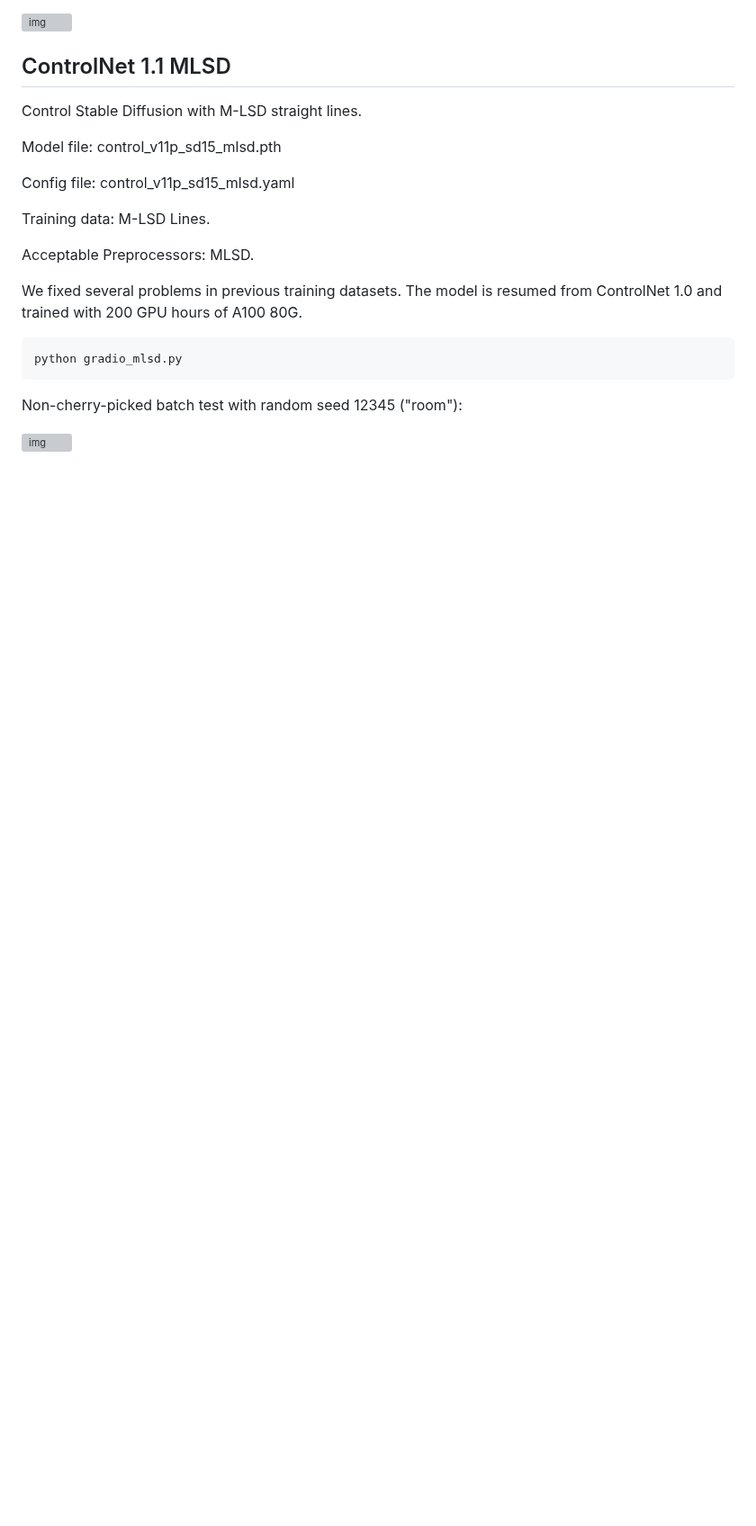
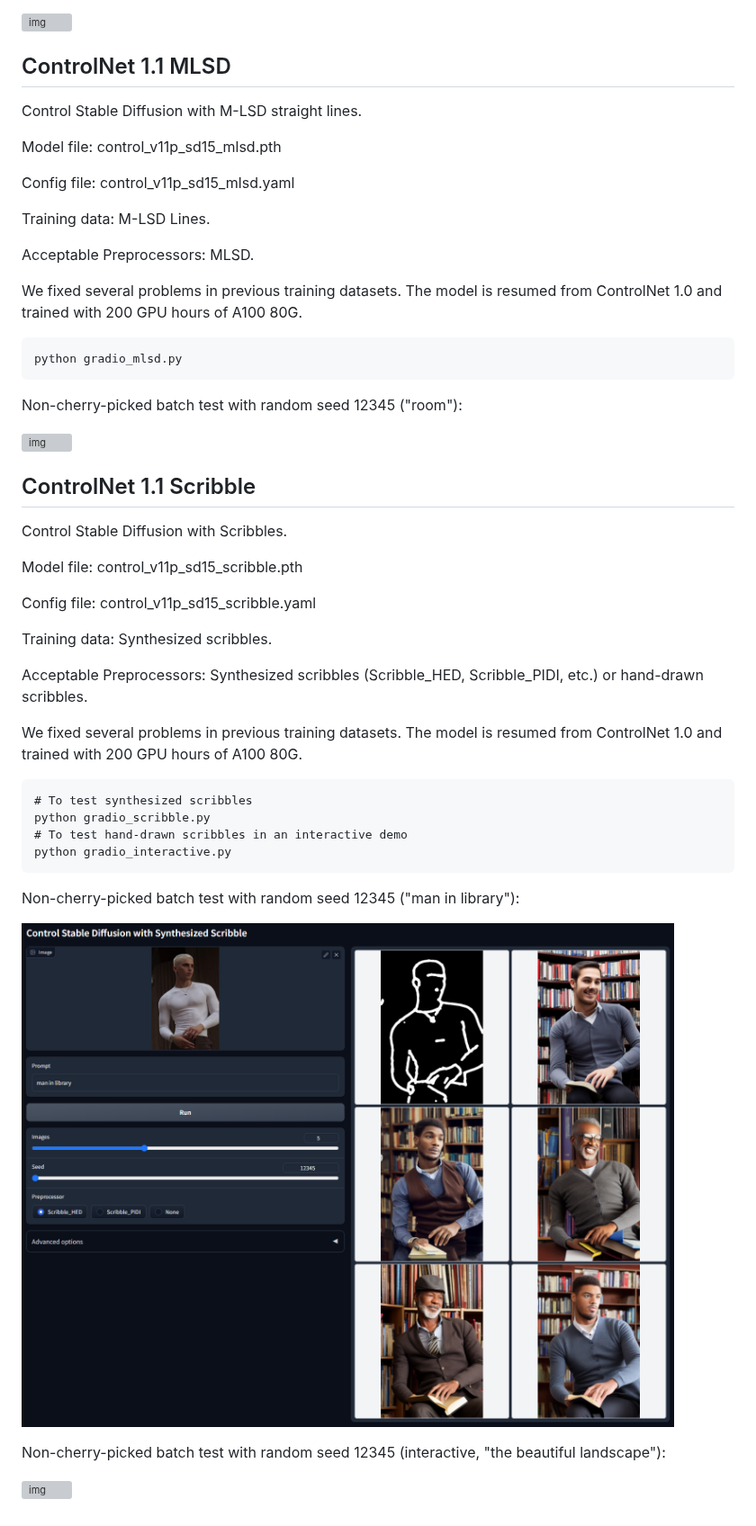
Before and after one commit to lllyasviel/ControlNet-v1-1-nightly, a Markdown page: readme_temp.md, the part around the change. Shown at 90% size. Drawn GitHub-style; pictures changed too: github_docs/imgs/scribble_1.png (added); blank space fills up the shorter version; grey boxes are pictures that could not be loaded.

```diff
--- a/readme_temp.md
+++ b/readme_temp.md
@@ -123,3 +123,30 @@ We fixed several problems in previous training datasets. The model is resumed fr
 Non-cherry-picked batch test with random seed 12345 ("room"):
 
 ![img](github_docs/imgs/mlsd_1.png)
+
+## ControlNet 1.1 Scribble
+
+Control Stable Diffusion with Scribbles.
+
+Model file: control_v11p_sd15_scribble.pth
+
+Config file: control_v11p_sd15_scribble.yaml
+
+Training data: Synthesized scribbles.
+
+Acceptable Preprocessors: Synthesized scribbles (Scribble_HED, Scribble_PIDI, etc.) or hand-drawn scribbles.
+
+We fixed several problems in previous training datasets. The model is resumed from ControlNet 1.0 and trained with 200 GPU hours of A100 80G.
+
+    # To test synthesized scribbles
+    python gradio_scribble.py
+    # To test hand-drawn scribbles in an interactive demo
+    python gradio_interactive.py
+
+Non-cherry-picked batch test with random seed 12345 ("man in library"):
+
+![img](github_docs/imgs/scribble_1.png)
+
+Non-cherry-picked batch test with random seed 12345 (interactive, "the beautiful landscape"):
+
+![img](github_docs/imgs/scribble_2.png)
```
Also changed, not shown: 2 other files.
